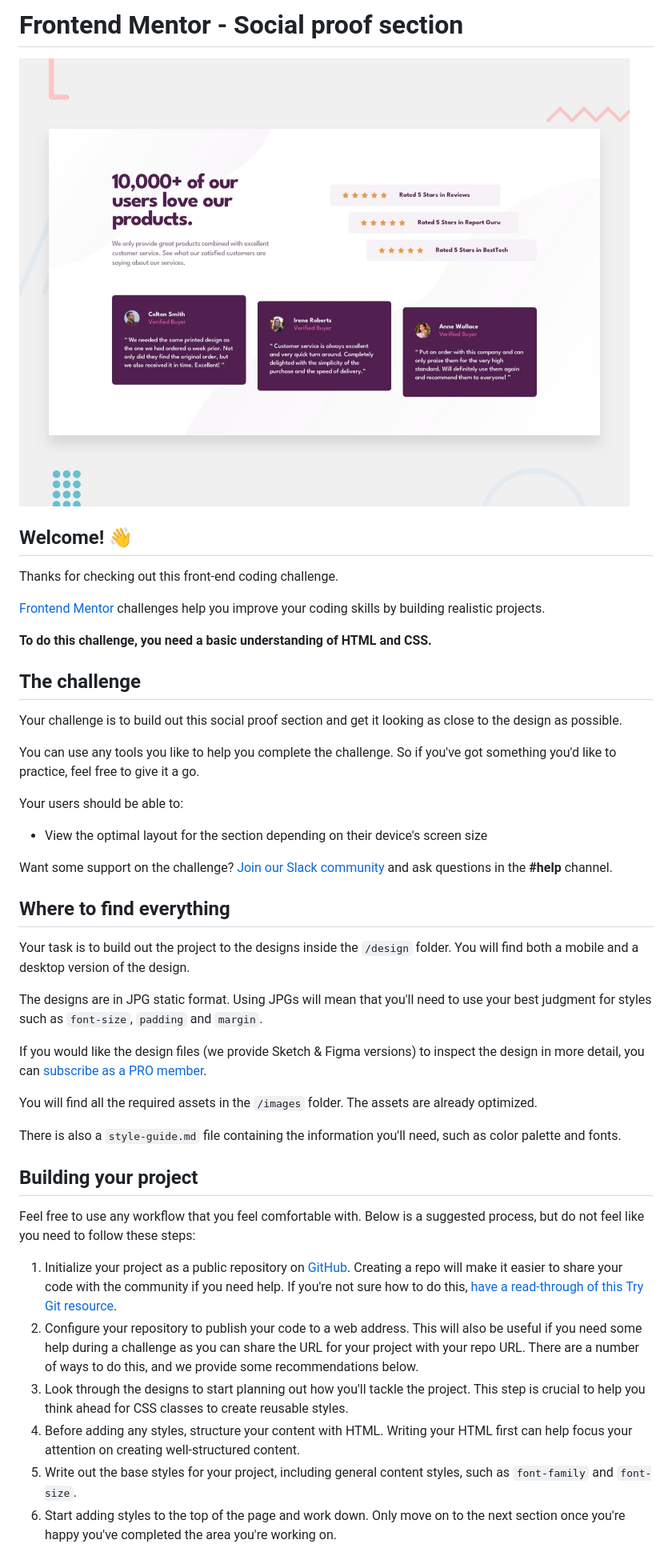
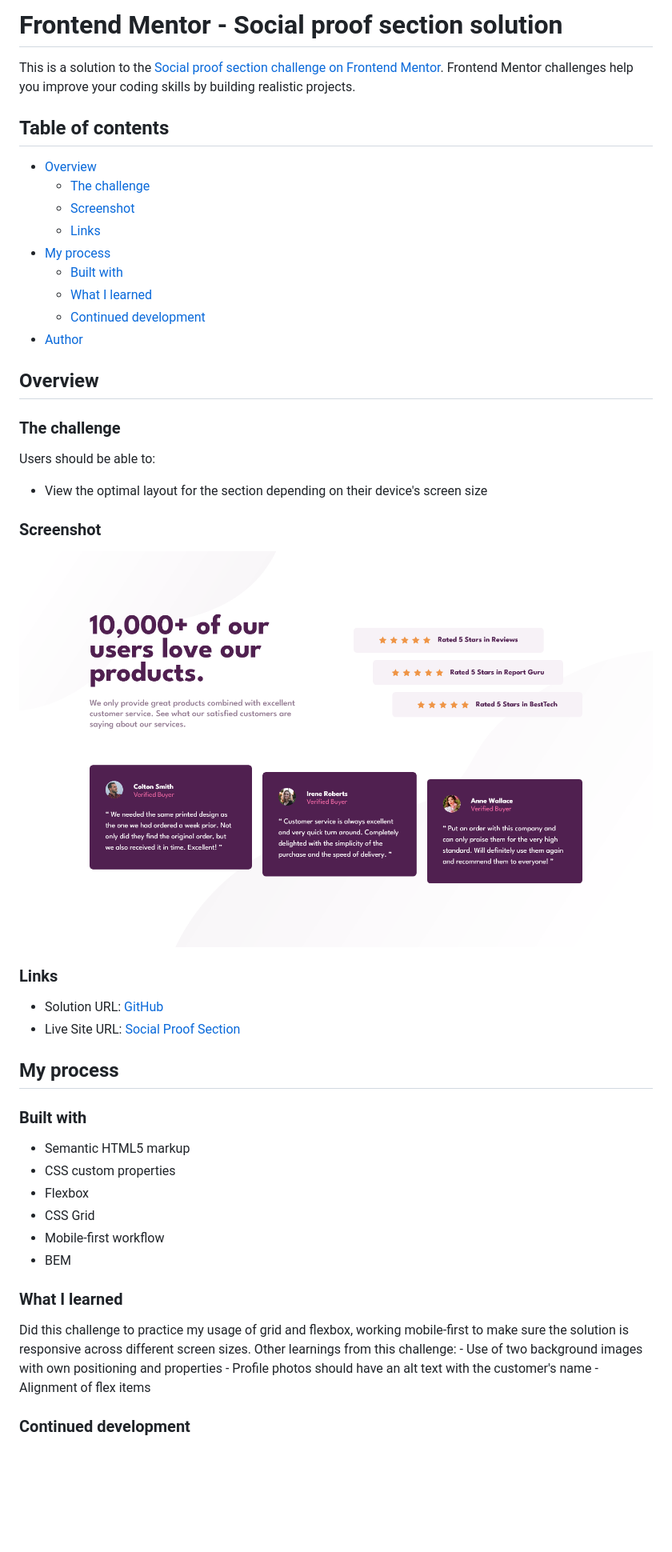
Before and after one commit to mbdelarosa/social-proof-section, a Markdown page: README.md, the part around the change printed below. Shown: that part at 80% size. GitHub-like rendering; pictures changed too: design/screenshot-desktop.png (added); blank space fills up the shorter version.

```diff
--- a/README.md
+++ b/README.md
@@ -1,47 +1,53 @@
-# Frontend Mentor - Social proof section
+# Frontend Mentor - Social proof section solution
 
-![Design preview for the Social proof section coding challenge](./design/desktop-preview.jpg)
+This is a solution to the [Social proof section challenge on Frontend Mentor](https://www.frontendmentor.io/challenges/social-proof-section-6e0qTv_bA). Frontend Mentor challenges help you improve your coding skills by building realistic projects.
 
-## Welcome! 👋
+## Table of contents
 
-Thanks for checking out this front-end coding challenge.
+- [Overview](#overview)
+  - [The challenge](#the-challenge)
+  - [Screenshot](#screenshot)
+  - [Links](#links)
+- [My process](#my-process)
+  - [Built with](#built-with)
+  - [What I learned](#what-i-learned)
+  - [Continued development](#continued-development)
+- [Author](#author)
 
-[Frontend Mentor](https://www.frontendmentor.io) challenges help you improve your coding skills by building realistic projects.
+## Overview
 
-**To do this challenge, you need a basic understanding of HTML and CSS.**
+### The challenge
 
-## The challenge
-
-Your challenge is to build out this social proof section and get it looking as close to the design as possible.
-
-You can use any tools you like to help you complete the challenge. So if you've got something you'd like to practice, feel free to give it a go.
-
-Your users should be able to:
+Users should be able to:
 
 - View the optimal layout for the section depending on their device's screen size
 
-Want some support on the challenge? [Join our Slack community](https://www.frontendmentor.io/slack) and ask questions in the **#help** channel.
+### Screenshot
 
-## Where to find everything
+![](./design/screenshot-desktop.png)
 
-Your task is to build out the project to the designs inside the `/design` folder. You will find both a mobile and a desktop version of the design.
+### Links
 
-The designs are in JPG static format. Using JPGs will mean that you'll need to use your best judgment for styles such as `font-size`, `padding` and `margin`.
+- Solution URL: [GitHub](https://github.com/mbdelarosa/social-proof-section)
+- Live Site URL: [Social Proof Section](https://mbdelarosa.github.io/social-proof-section)
 
-If you would like the design files (we provide Sketch & Figma versions) to inspect the design in more detail, you can [subscribe as a PRO member](https://www.frontendmentor.io/pro).
+## My process
 
-You will find all the required assets in the `/images` folder. The assets are already optimized.
+### Built with
 
-There is also a `style-guide.md` file containing the information you'll need, such as color palette and fonts.
+- Semantic HTML5 markup
+- CSS custom properties
+- Flexbox
+- CSS Grid
+- Mobile-first workflow
+- BEM
 
-## Building your project
+### What I learned
 
-Feel free to use any workflow that you feel comfortable with. Below is a suggested process, but do not feel like you need to follow these steps:
+Did this challenge to practice my usage of grid and flexbox, working mobile-first to make sure the solution is responsive across different screen sizes. Other learnings from this challenge:
+	- Use of two background images with own positioning and properties
+	- Profile photos should have an alt text with the customer's name
+	- Alignment of flex items
 
-1. Initialize your project as a public repository on [GitHub](https://github.com/). Creating a repo will make it easier to share your code with the community if you need help. If you're not sure how to do this, [have a read-through of this Try Git resource](https://try.github.io/).
-2. Configure your repository to publish your code to a web address. This will also be useful if you need some help during a challenge as you can share the URL for your project with your repo URL. There are a number of ways to do this, and we provide some recommendations below.
-3. Look through the designs to start planning out how you'll tackle the project. This step is crucial to help you think ahead for CSS classes to create reusable styles.
-4. Before adding any styles, structure your content with HTML. Writing your HTML first can help focus your attention on creating well-structured content.
-5. Write out the base styles for your project, including general content styles, such as `font-family` and `font-size`.
-6. Start adding styles to the top of the page and work down. Only move on to the next section once you're happy you've completed the area you're working on.
+### Continued development
 
```
Also changed, not shown: other parts of README.md (+3 -42 lines), 2 other files.
